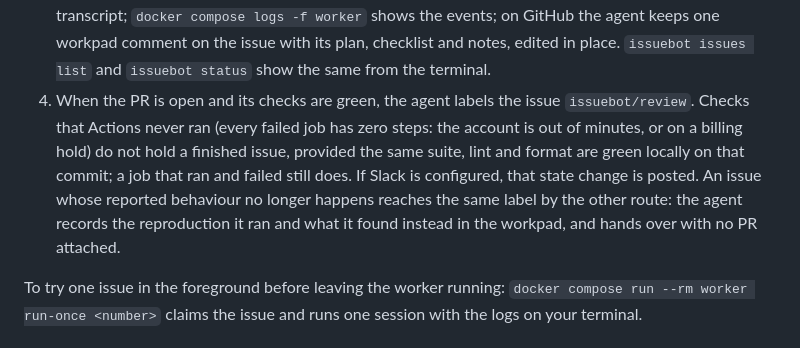
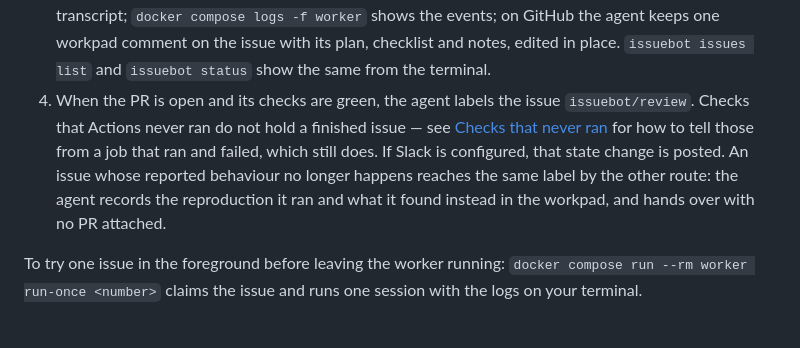
Before and after one commit to jleavers/issuebot, a Markdown page: README.md, the part around the change. Rendered like a GitHub page.

```diff
--- a/README.md
+++ b/README.md
@@ -359,13 +359,12 @@ if anything is wrong. From then on it polls the repository every `polling.interv
    keeps one workpad comment on the issue with its plan, checklist and notes, edited in
    place. `issuebot issues list` and `issuebot status` show the same from the terminal.
 4. When the PR is open and its checks are green, the agent labels the issue
-   `issuebot/review`. Checks that Actions never ran (every failed job has zero steps: the
-   account is out of minutes, or on a billing hold) do not hold a finished issue, provided
-   the same suite, lint and format are green locally on that commit; a job that ran and
-   failed still does. If Slack is configured, that state change is posted. An issue whose
-   reported behaviour no longer happens reaches the same label by the other route: the agent
-   records the reproduction it ran and what it found instead in the workpad, and hands over
-   with no PR attached.
+   `issuebot/review`. Checks that Actions never ran do not hold a finished issue — see
+   [Checks that never ran](docs/operations.md#checks-that-never-ran) for how to tell those
+   from a job that ran and failed, which still does. If Slack is configured, that state
+   change is posted. An issue whose reported behaviour no longer happens reaches the same
+   label by the other route: the agent records the reproduction it ran and what it found
+   instead in the workpad, and hands over with no PR attached.
 
 To try one issue in the foreground before leaving the worker running:
 `docker compose run --rm worker run-once <number>` claims the issue and runs one session with
```
Also changed, not shown: CLAUDE.md (+9 -3 lines), docs/operations.md (+38 -0 lines).
